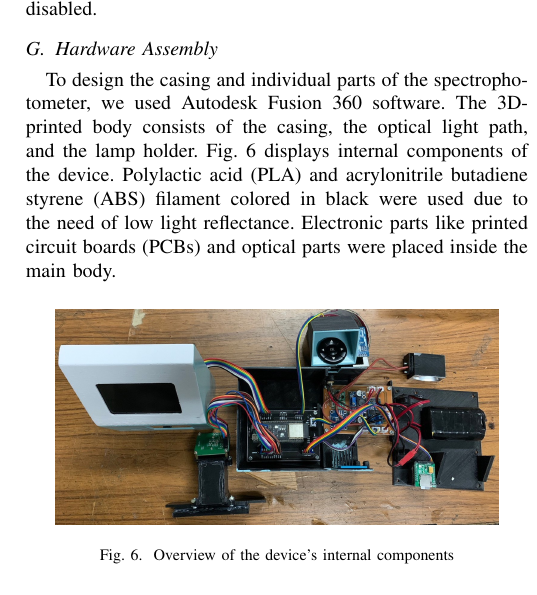
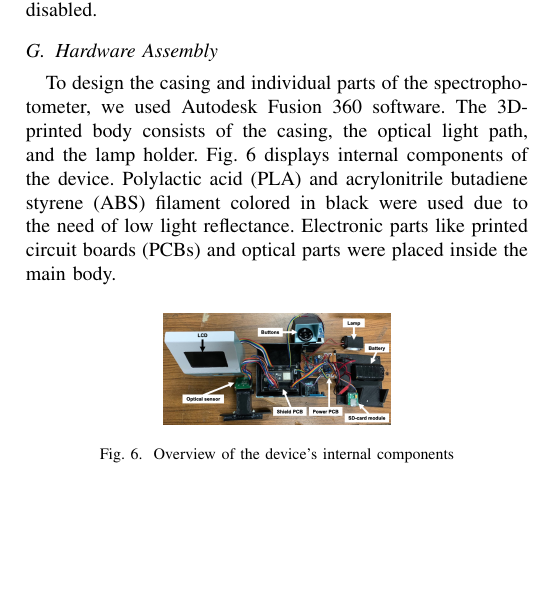
Before and after one commit to balkan16/Tugas-Akhir-1, a LaTeX paper (paper-kelompok/main.tex): part of one column of page 4 of 7, cut so that both start at the same text, the shorter picture padded with empty space. Compiled offline with pdfLaTeX; a missing font is replaced by an installed copy or a similar font; a LaTeX package or settings file that is missing is left out.

Commit message:
Add description to hardware image

```diff
--- a/paper-kelompok/main.tex
+++ b/paper-kelompok/main.tex
@@ -222,7 +222,7 @@ Polylactic acid (PLA) and acrylonitrile butadiene styrene (ABS) filament colored
 Electronic parts like printed circuit boards (PCBs) and optical parts were placed inside the main body.
 
     \begin{figure}[htbp]
-    \centerline{\includegraphics[scale=0.15]{hardware-2.jpg}}
+    \centerline{\includegraphics[scale=0.2]{hardware-2.png}}
     \caption{Overview of the device's internal components}
     \label{hardware}
     \end{figure}
```
Also changed, not shown: paper-kelompok/hardware-2.png (added).
